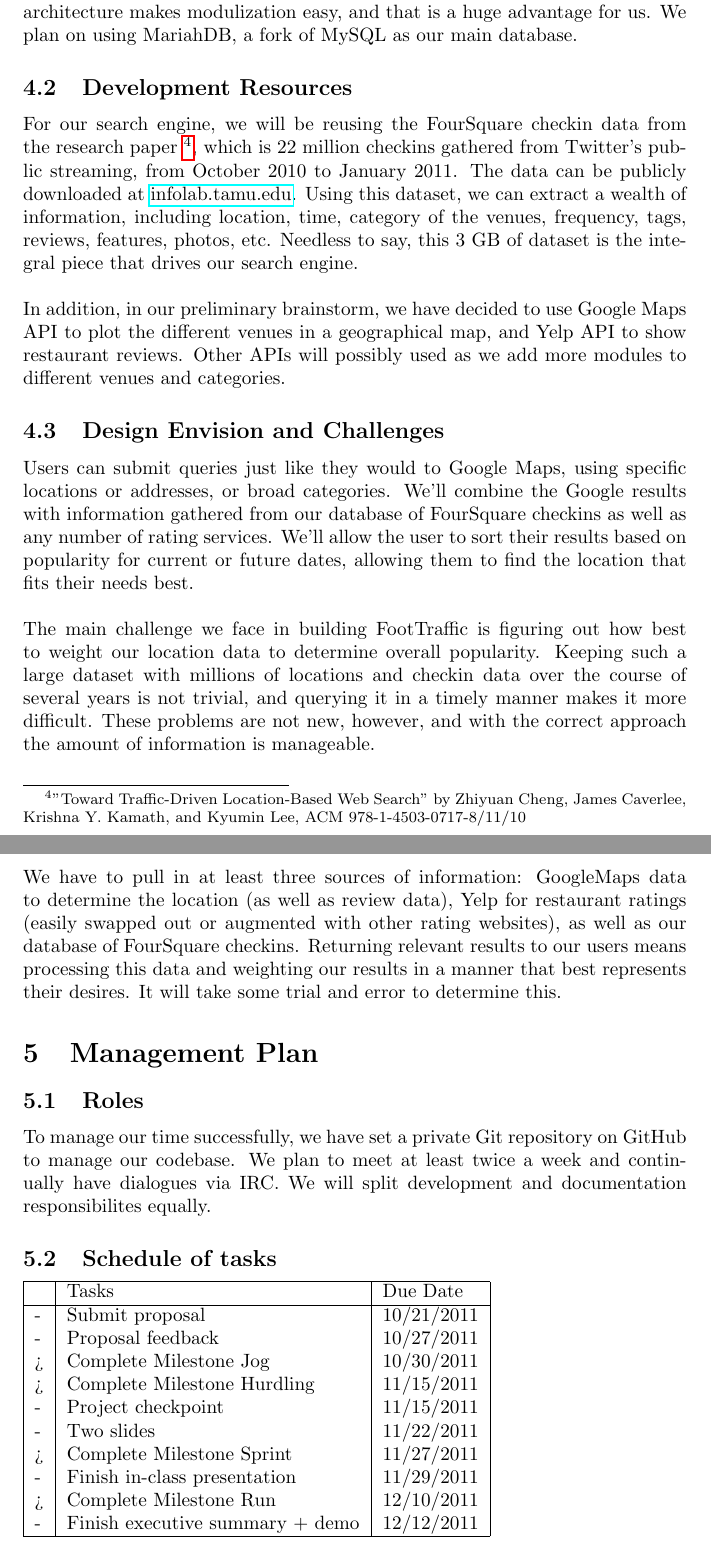
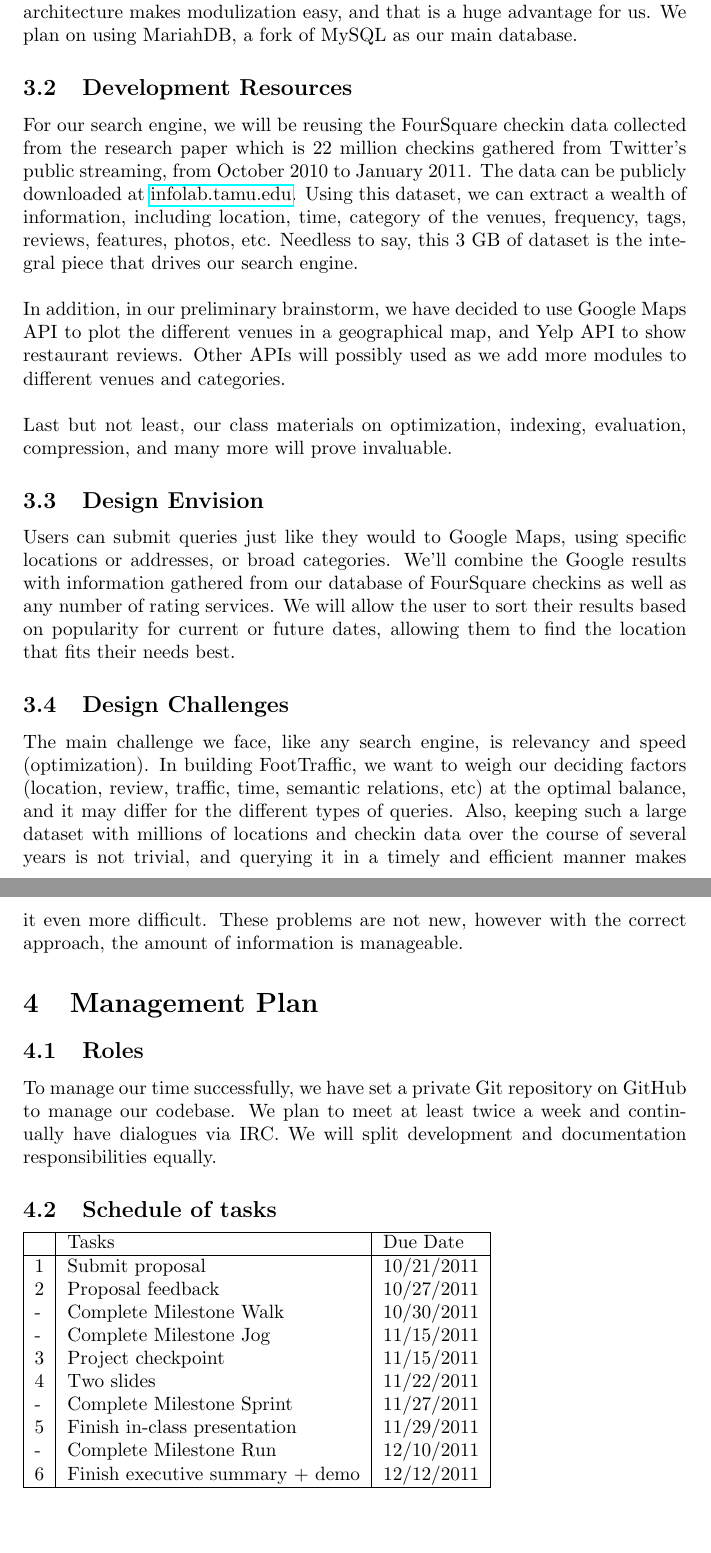
Before and after one commit to wwchen/FootTraffic, a LaTeX document (paper/proposal.tex): two parts of pages 3 and 4 of 4, joined at a grey line, cut so that both start at the same text, the shorter picture padded with empty space. Compiled offline with pdfLaTeX.

Commit message:
Edited Design and Methods section
- Moved some paragraphs and sentences around
- Separated Envision and Challenges into two subsections
- Added some sentences
- Minor spelling corrections
- TODO reread and make sure the words/ideas flow

```diff
--- a/paper/proposal.tex
+++ b/paper/proposal.tex
@@ -70,8 +68,7 @@ MariahDB, a fork of MySQL as our main database.
 
 % What existing resources can you use?
 \subsection{Development Resources}
-For our search engine, we will be reusing the FourSquare checkin data from the research paper
-\footnote{"Toward Traffic-Driven Location-Based Web Search" by Zhiyuan Cheng, James Caverlee, Krishna Y. Kamath, and Kyumin Lee, ACM 978-1-4503-0717-8/11/10},
+For our search engine, we will be reusing the FourSquare checkin data collected from the research paper
 which is 22 million checkins gathered from Twitter's public streaming, from October 2010 to January 2011.
 The data can be publicly downloaded at \href{http://infolab.tamu.edu/static/users/zhiyuan/icwsm_2011.zip}{infolab.tamu.edu}.
 Using this dataset, we can extract a wealth of information, including location, time, category of the
@@ -81,46 +78,46 @@ integral piece that drives our search engine.
 In addition, in our preliminary brainstorm, we have decided to use Google Maps API to plot the different
 venues in a geographical map, and Yelp API to show restaurant reviews. Other APIs will possibly used
 as we add more modules to different venues and categories.
+\\ \\
+Last but not least, our class materials on optimization, indexing, evaluation, compression, and many more
+will prove invaluable.
 
 % How will you demonstrate the usefulness of your tool?
-\subsection{Design Envision and Challenges}
+\subsection{Design Envision}
 Users can submit queries just like they would to Google Maps, using specific locations or addresses,
 or broad categories. We'll combine the Google results with information gathered from our database of
-FourSquare checkins as well as any number of rating services. We'll allow the user to sort their results
+FourSquare checkins as well as any number of rating services. We will allow the user to sort their results
 based on popularity for current or future dates, allowing them to find the location that fits their needs best.
-\\ \\
-The main challenge we face in building FootTraffic is figuring out how best to weight our location data
-to determine overall popularity. Keeping such a large dataset with millions of locations and checkin
-data over the course of several years is not trivial, and querying it in a timely manner makes it more difficult.
-These problems are not new, however, and with the correct approach the amount of information is manageable.
-\\ \\
-We have to pull in at least three sources of information: GoogleMaps data to determine the location (as
-well as review data), Yelp for restaurant ratings (easily swapped out or augmented with other rating
-websites), as well as our database of FourSquare checkins. Returning relevant results to our users means
-processing this data and weighting our results in a manner that best represents their desires. It will
-take some trial and error to determine this.
+
+\subsection{Design Challenges}
+The main challenge we face, like any search engine, is relevancy and speed (optimization). In building FootTraffic,
+we want to weigh our deciding factors (location, review, traffic, time, semantic relations, etc) at the optimal
+balance, and it may differ for the different types of queries. Also, keeping such a large dataset with millions
+of locations and checkin data over the course of several years is not trivial, and querying it in a timely and
+efficient manner makes it even more difficult. These problems are not new, however with the correct approach,
+the amount of information is manageable.
 
 % A brief timeline including a description of what exactly you will show us at the Project Checkpoint
 \section{Management Plan}
 \subsection{Roles}
 To manage our time successfully, we have set a private Git repository on GitHub to manage our codebase.
 We plan to meet at least twice a week and continually have dialogues via IRC. We will split development
-and documentation responsibilites equally.
+and documentation responsibilities equally.
 
 \subsection{Schedule of tasks}
 \begin{tabular}{|l|l|l|}
 \hline
   & Tasks                             & Due Date   \\ \hline
-- & Submit proposal                   & 10/21/2011 \\
-- & Proposal feedback                 & 10/27/2011 \\
-> & Complete Milestone Jog            & 10/30/2011 \\
-> & Complete Milestone Hurdling       & 11/15/2011 \\
-- & Project checkpoint                & 11/15/2011 \\
-- & Two slides                        & 11/22/2011 \\
-> & Complete Milestone Sprint         & 11/27/2011 \\
-- & Finish in-class presentation      & 11/29/2011 \\
-> & Complete Milestone Run            & 12/10/2011 \\
-- & Finish executive summary + demo   & 12/12/2011 \\
+1 & Submit proposal                   & 10/21/2011 \\
+2 & Proposal feedback                 & 10/27/2011 \\
+- & Complete Milestone Walk           & 10/30/2011 \\
+- & Complete Milestone Jog            & 11/15/2011 \\
+3 & Project checkpoint                & 11/15/2011 \\
+4 & Two slides                        & 11/22/2011 \\
+- & Complete Milestone Sprint         & 11/27/2011 \\
+5 & Finish in-class presentation      & 11/29/2011 \\
+- & Complete Milestone Run            & 12/10/2011 \\
+6 & Finish executive summary + demo   & 12/12/2011 \\
 \hline
 \end{tabular}
 
```
Also changed, not shown: paper/proposal.tex (2 more changed lines).
